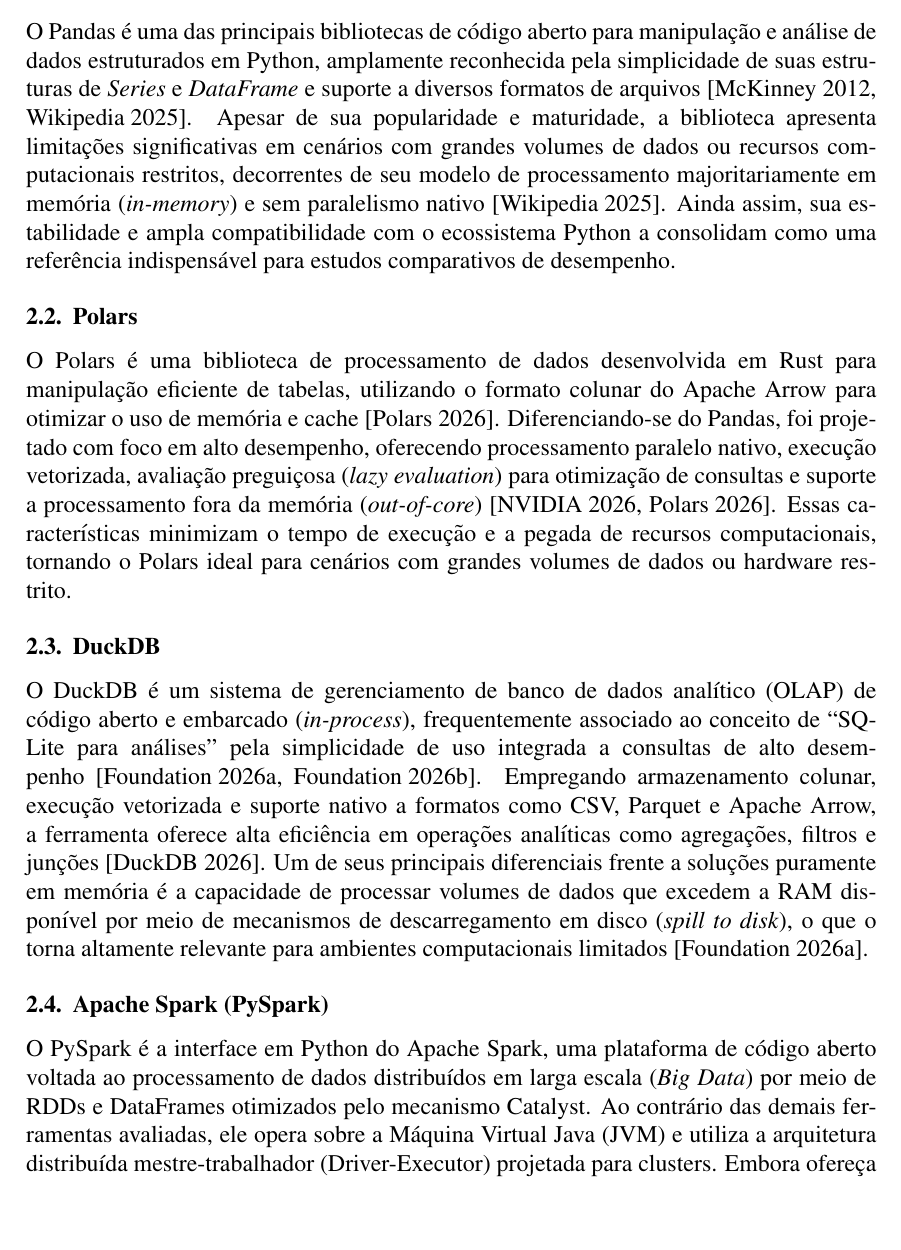
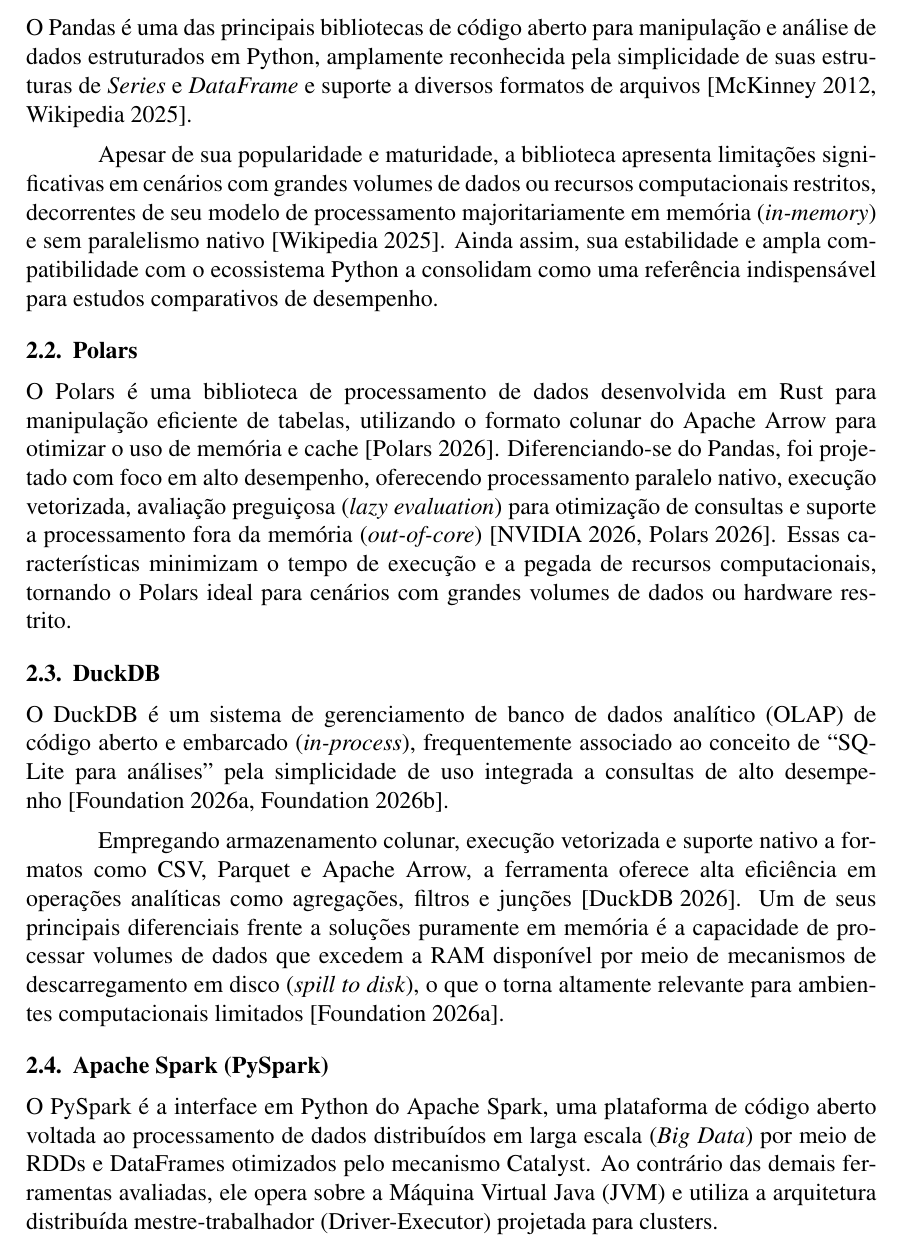
Before and after one commit to Maikoandre/avaliacao_desempenho_libs, a LaTeX paper (modelo/MTC___2017_1___GUILHERME_MARTINS_DE_OLIVEIRA/main.tex): part of page 3 of 8, cut so that both start at the same text, the shorter picture padded with empty space. Compiled offline with pdfLaTeX.

Commit message:
fix: Update LaTeX files for improved formatting and citation accuracy

```diff
--- a/modelo/MTC___2017_1___GUILHERME_MARTINS_DE_OLIVEIRA/main.tex
+++ b/modelo/MTC___2017_1___GUILHERME_MARTINS_DE_OLIVEIRA/main.tex
@@ -70,12 +72,16 @@
 
 \subsection{DuckDB}
 
-O DuckDB é um sistema de gerenciamento de banco de dados analítico (OLAP) de código aberto e embarcado (\textit{in-process}), frequentemente associado ao conceito de ``SQLite para análises'' pela simplicidade de uso integrada a consultas de alto desempenho~\cite{duckdb:2026a, duckdb:2026b}. Empregando armazenamento colunar, execução vetorizada e suporte nativo a formatos como CSV, Parquet e Apache Arrow, a ferramenta oferece alta eficiência em operações analíticas como agregações, filtros e junções~\cite{duckdb:ai2026}. Um de seus principais diferenciais frente a soluções puramente em memória é a capacidade de processar volumes de dados que excedem a RAM disponível por meio de mecanismos de descarregamento em disco (\textit{spill to disk}), o que o torna altamente relevante para ambientes computacionais limitados~\cite{duckdb:2026a}.
+O DuckDB é um sistema de gerenciamento de banco de dados analítico (OLAP) de código aberto e embarcado (\textit{in-process}), frequentemente associado ao conceito de ``SQLite para análises'' pela simplicidade de uso integrada a consultas de alto desempenho~\cite{duckdb:2026a, duckdb:2026b}.
+
+Empregando armazenamento colunar, execução vetorizada e suporte nativo a formatos como CSV, Parquet e Apache Arrow, a ferramenta oferece alta eficiência em operações analíticas como agregações, filtros e junções~\cite{duckdb:ai2026}. Um de seus principais diferenciais frente a soluções puramente em memória é a capacidade de processar volumes de dados que excedem a RAM disponível por meio de mecanismos de descarregamento em disco (\textit{spill to disk}), o que o torna altamente relevante para ambientes computacionais limitados~\cite{duckdb:2026a}.
 
 
 \subsection{Apache Spark (PySpark)}
 
-O PySpark é a interface em Python do Apache Spark, uma plataforma de código aberto voltada ao processamento de dados distribuídos em larga escala (\textit{Big Data}) por meio de RDDs e DataFrames otimizados pelo mecanismo Catalyst. Ao contrário das demais ferramentas avaliadas, ele opera sobre a Máquina Virtual Java (JVM) e utiliza a arquitetura distribuída mestre-trabalhador (Driver-Executor) projetada para clusters. Embora ofereça alta escalabilidade e tolerância a falhas, seu modelo de execução acarreta um elevado consumo basal de RAM e CPU decorrente da inicialização da JVM e da serialização de dados entre processos Python e Java\@. Essa característica torna essencial sua avaliação neste estudo para determinar os limites práticos e a viabilidade da plataforma em ambientes de nó único e recursos severamente limitados.
+O PySpark é a interface em Python do Apache Spark, uma plataforma de código aberto voltada ao processamento de dados distribuídos em larga escala (\textit{Big Data}) por meio de RDDs e DataFrames otimizados pelo mecanismo Catalyst. Ao contrário das demais ferramentas avaliadas, ele opera sobre a Máquina Virtual Java (JVM) e utiliza a arquitetura distribuída mestre-trabalhador (Driver-Executor) projetada para clusters.
+\newpage
+Embora ofereça alta escalabilidade e tolerância a falhas, seu modelo de execução acarreta um elevado consumo basal de RAM e CPU decorrente da inicialização da JVM e da serialização de dados entre processos Python e Java\@. Essa característica torna essencial sua avaliação neste estudo para determinar os limites práticos e a viabilidade da plataforma em ambientes de nó único e recursos severamente limitados.
 
 
 \section{Desenvolvimento da Análise}
```
Also changed, not shown: modelo/MTC___2017_1___GUILHERME_MARTINS_DE_OLIVEIRA/main.pdf, modelo/MTC___2017_1___GUILHERME_MARTINS_DE_OLIVEIRA/main.tex (8 more changed lines), 4 other files.
